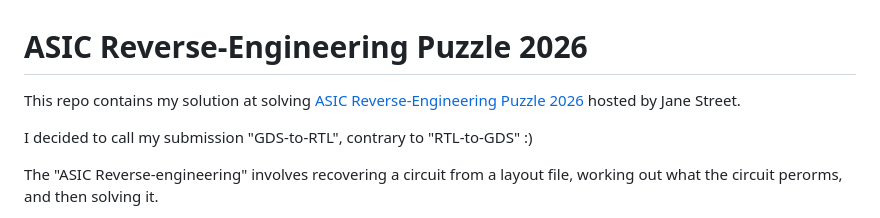
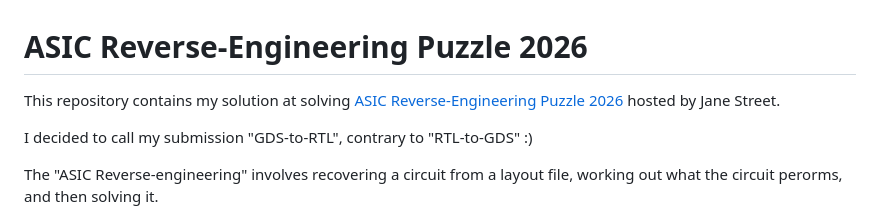
Before and after one commit to NotCleo/GDS-to-RTL, a Markdown page: README.md, the part around the change. Rendered like a GitHub page.

```diff
--- a/README.md
+++ b/README.md
@@ -1,6 +1,6 @@
 # ASIC Reverse-Engineering Puzzle 2026
 
-This repo contains my solution at solving [ASIC Reverse-Engineering Puzzle 2026](https://blog.janestreet.com/can-you-reverse-engineer-an-asic/) hosted by Jane Street.
+This repository contains my solution at solving [ASIC Reverse-Engineering Puzzle 2026](https://blog.janestreet.com/can-you-reverse-engineer-an-asic/) hosted by Jane Street.
 
 I decided to call my submission "GDS-to-RTL", contrary to "RTL-to-GDS" :)
 
```
